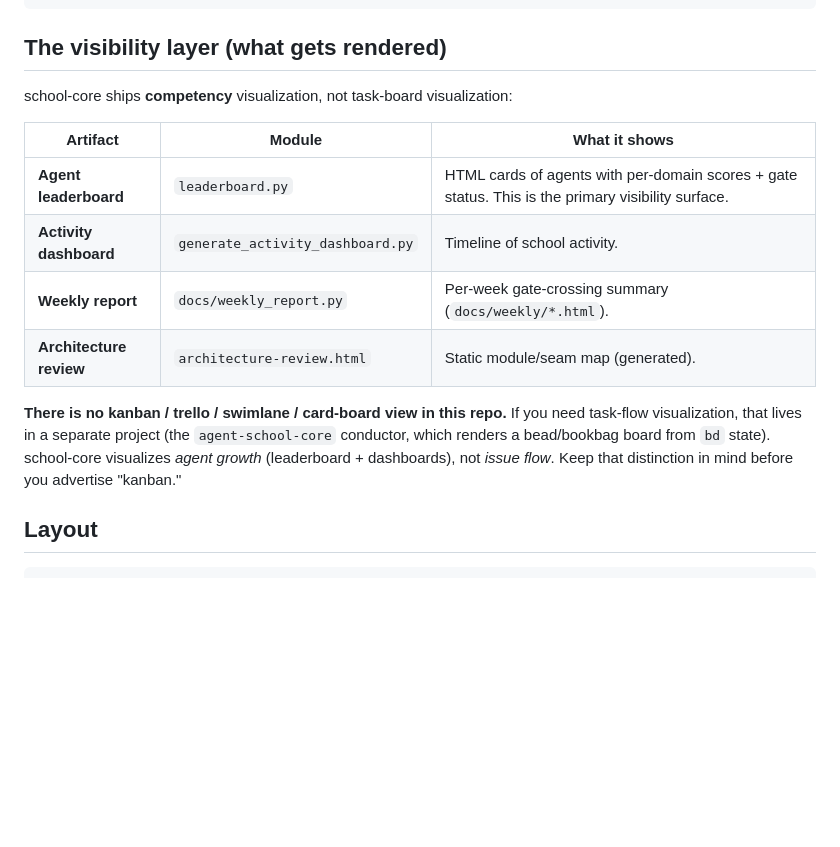
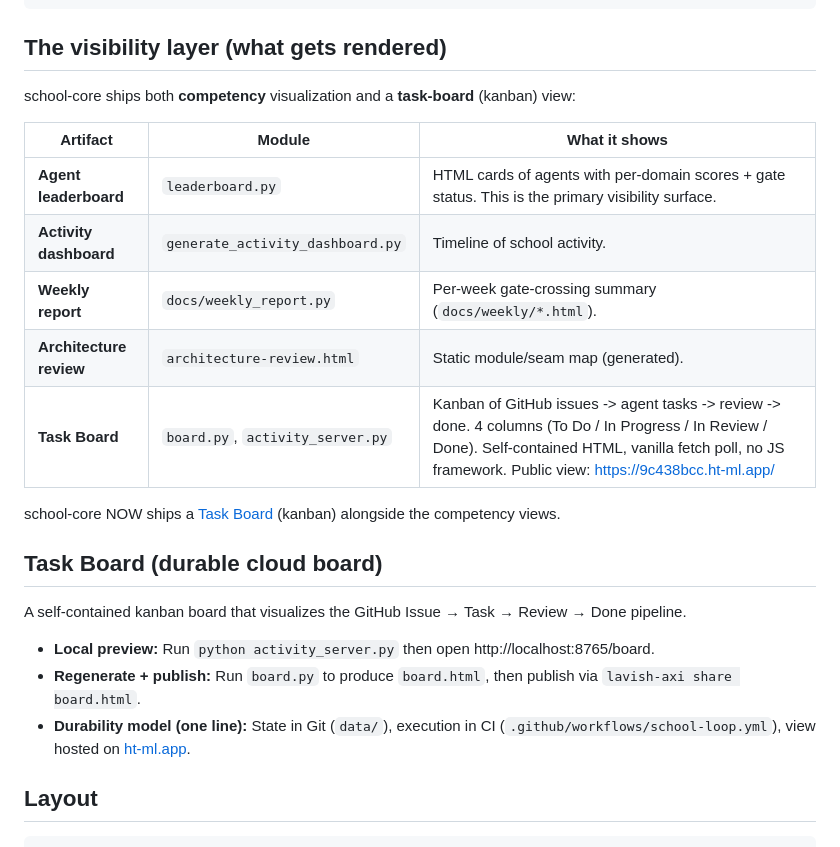
Before and after one commit to branben/school-core, a Markdown page: README.md, the part around the change. GitHub-like rendering; blank space fills up the shorter version.

Commit message:
docs: document durable cloud task board (README + ADR 0005)

```diff
--- a/README.md
+++ b/README.md
@@ -48,7 +48,7 @@ pytest -q      # 377 tests, ~15s
 
 ## The visibility layer (what gets rendered)
 
-school-core ships **competency** visualization, not task-board visualization:
+school-core ships both **competency** visualization and a **task-board** (kanban) view:
 
 | Artifact | Module | What it shows |
 |----------|--------|---------------|
@@ -56,12 +56,17 @@ school-core ships **competency** visualization, not task-board visualization:
 | **Activity dashboard** | `generate_activity_dashboard.py` | Timeline of school activity. |
 | **Weekly report** | `docs/weekly_report.py` | Per-week gate-crossing summary (`docs/weekly/*.html`). |
 | **Architecture review** | `architecture-review.html` | Static module/seam map (generated). |
+| **Task Board** | `board.py`, `activity_server.py` | Kanban of GitHub issues -> agent tasks -> review -> done. 4 columns (To Do / In Progress / In Review / Done). Self-contained HTML, vanilla fetch poll, no JS framework. Public view: https://9c438bcc.ht-ml.app/ |
 
-**There is no kanban / trello / swimlane / card-board view in this repo.** If you
-need task-flow visualization, that lives in a separate project (the
-`agent-school-core` conductor, which renders a bead/bookbag board from `bd`
-state). school-core visualizes *agent growth* (leaderboard + dashboards), not
-*issue flow*. Keep that distinction in mind before you advertise "kanban."
+school-core NOW ships a [Task Board](#task-board-durable-cloud-board) (kanban) alongside the competency views.
+
+## Task Board (durable cloud board)
+
+A self-contained kanban board that visualizes the GitHub Issue → Task → Review → Done pipeline.
+
+- **Local preview:** Run `python activity_server.py` then open http://localhost:8765/board.
+- **Regenerate + publish:** Run `board.py` to produce `board.html`, then publish via `lavish-axi share board.html`.
+- **Durability model (one line):** State in Git (`data/`), execution in CI (`.github/workflows/school-loop.yml`), view hosted on [ht-ml.app](https://9c438bcc.ht-ml.app/).
 
 ## Layout
 
```
Also changed, not shown: docs/adr/0005-durable-cloud-board.md (added, +75 -0 lines).
